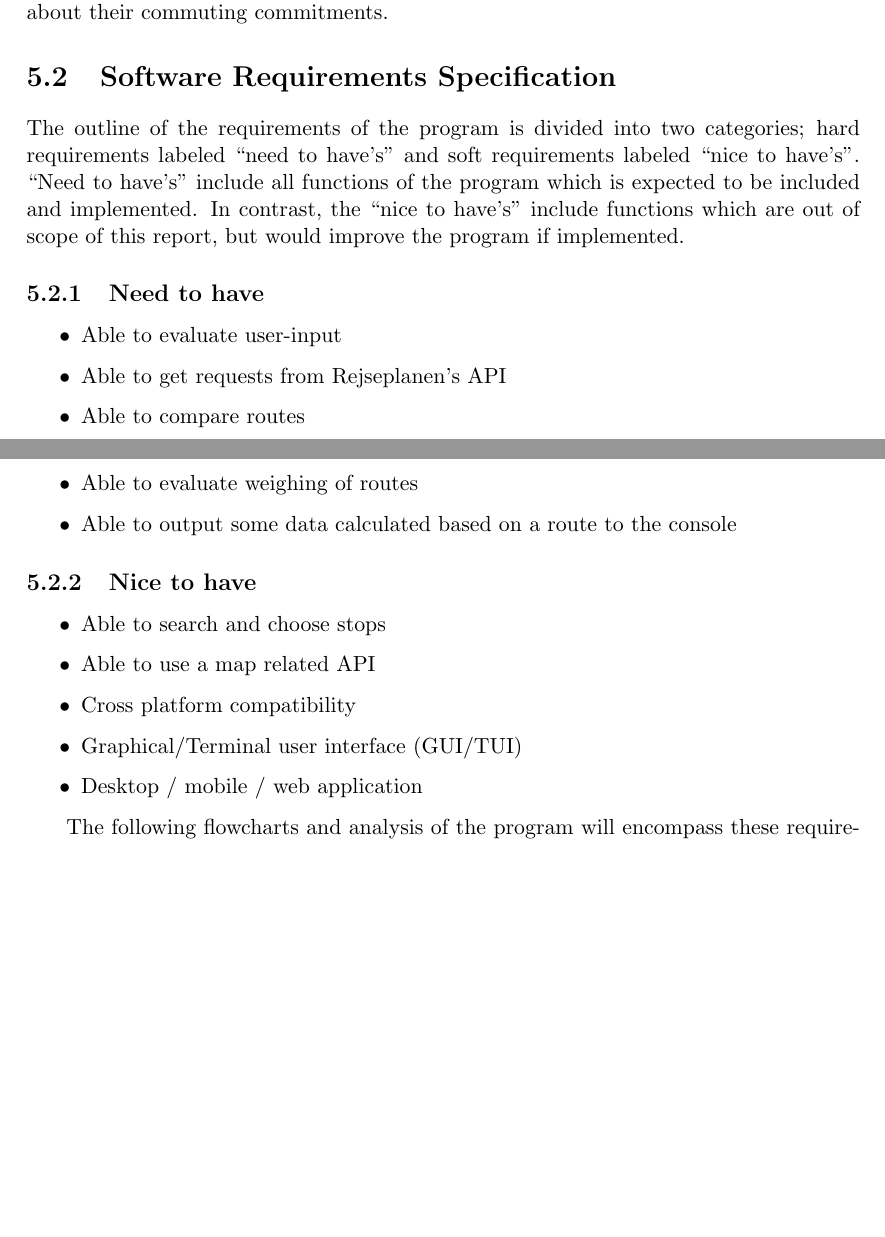
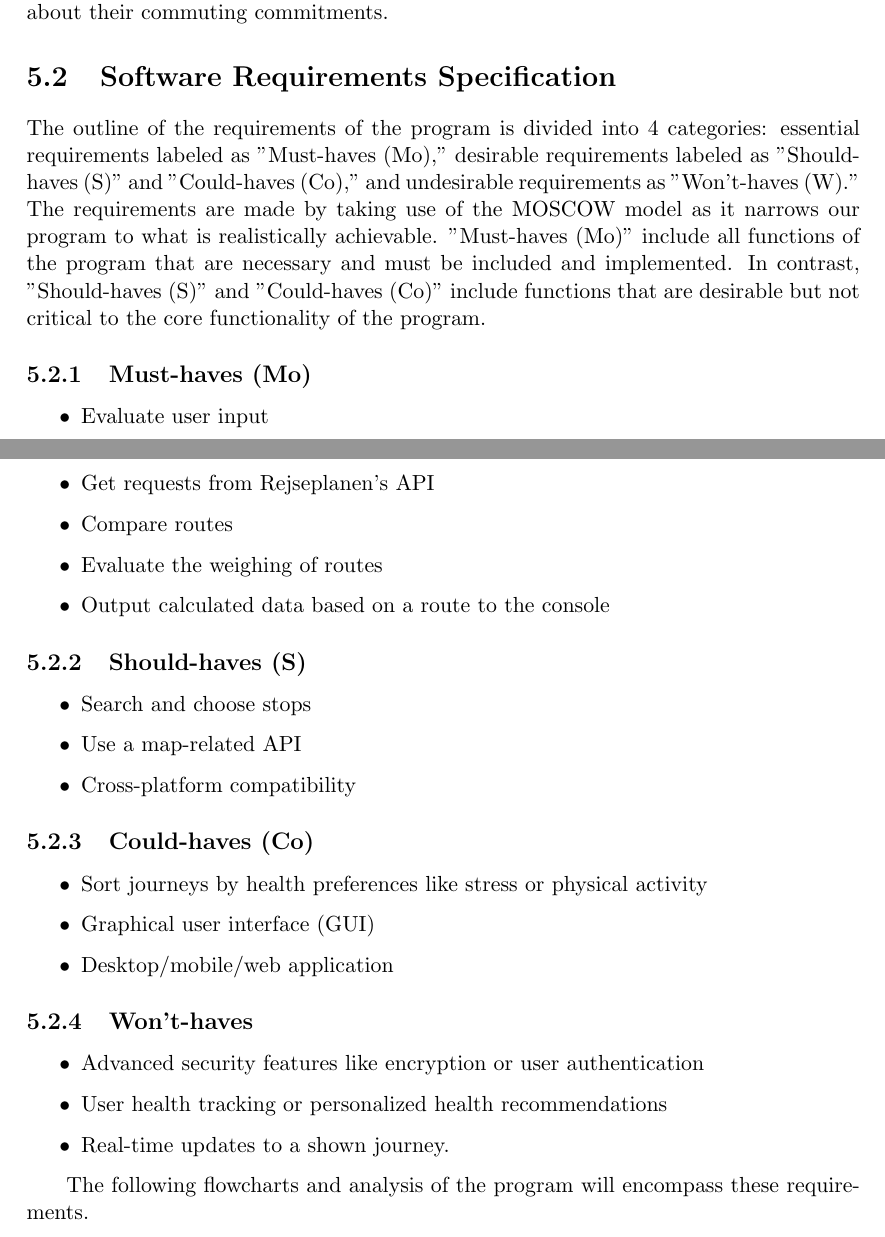
Before and after one commit to audio-engineer/aau-p1-article, a LaTeX document (src/main.tex, which reads src/problem-solution/srs.tex): two parts of pages 34 and 35 of 58, joined at a grey line, cut so that both start at the same text, the shorter picture padded with empty space. Compiled offline with pdfLaTeX.

Commit message:
test pull request

```diff
--- a/src/problem-solution/srs.tex
+++ b/src/problem-solution/srs.tex
@@ -2,36 +2,55 @@
 \section{Software Requirements Specification}\label{sec:software-requirements-specification}
 % textidote: ignore end
 
-The outline of the requirements of the program is divided into two categories; hard requirements labeled ``need to
-have's'' and soft requirements labeled ``nice to have's''.
+The outline of the requirements of the program is divided into 4 categories: essential requirements labeled as
+"Must-haves (Mo)," desirable requirements labeled as "Should-haves (S)" and "Could-haves (Co)," and
+undesirable requirements as "Won't-haves (W)."
+The requirements are made by taking use of the MOSCOW model as it narrows our program to what is realistically
+achievable.
 % textidote: ignore begin
-``Need to have's'' include all functions of the program which is expected to be included and implemented.
-In contrast, the ``nice to have's'' include functions which are out of scope of this report, but would improve the
-program if implemented.
+"Must-haves (Mo)" include all functions of the program that are necessary and must be included and implemented. In
+contrast, "Should-haves (S)" and "Could-haves (Co)" include functions that are desirable but not critical to the core
+functionality of the program.
 % textidote: ignore end
 
 % textidote: ignore begin
-\subsection{Need to have}\label{subsec:need-to-have}
+\subsection{Must-haves (Mo)}\label{subsec:must-haves}
 % textidote: ignore end
 
 \begin{itemize}
-    \item Able to evaluate user-input
-    \item Able to get requests from Rejseplanen’s API
-    \item Able to compare routes
-    \item Able to evaluate weighing of routes
-    \item Able to output some data calculated based on a route to the console
+    \item Evaluate user input
+    \item Get requests from Rejseplanen’s API
+    \item Compare routes
+    \item Evaluate the weighing of routes
+    \item Output calculated data based on a route to the console
 \end{itemize}
 
 % textidote: ignore begin
-\subsection{Nice to have}\label{subsec:nice-to-have}
+\subsection{Should-haves (S)}\label{subsec:should-haves}
 % textidote: ignore end
 
 \begin{itemize}
-    \item Able to search and choose stops
-    \item Able to use a map related API
-    \item Cross platform compatibility
-    \item Graphical/Terminal user interface (GUI/TUI)
-    \item Desktop / mobile / web application
+    \item Search and choose stops
+    \item Use a map-related API
+    \item Cross-platform compatibility
+\end{itemize}
+
+% textidote: ignore begin
+\subsection{Could-haves (Co)}\label{subsec:could-haves}
+% textidote: ignore end
+
+\begin{itemize}
+    \item Sort journeys by health preferences like stress or physical activity
+    \item Graphical user interface (GUI)
+    \item Desktop/mobile/web application
+\end{itemize}
+
+\subsection{Won't-haves}\label{subsec:wont-haves}
+
+\begin{itemize}
+    \item Advanced security features like encryption or user authentication
+    \item User health tracking or personalized health recommendations
+    \item Real-time updates to a shown journey.
 \end{itemize}
 
 The following flowcharts and analysis of the program will encompass these requirements.
```
